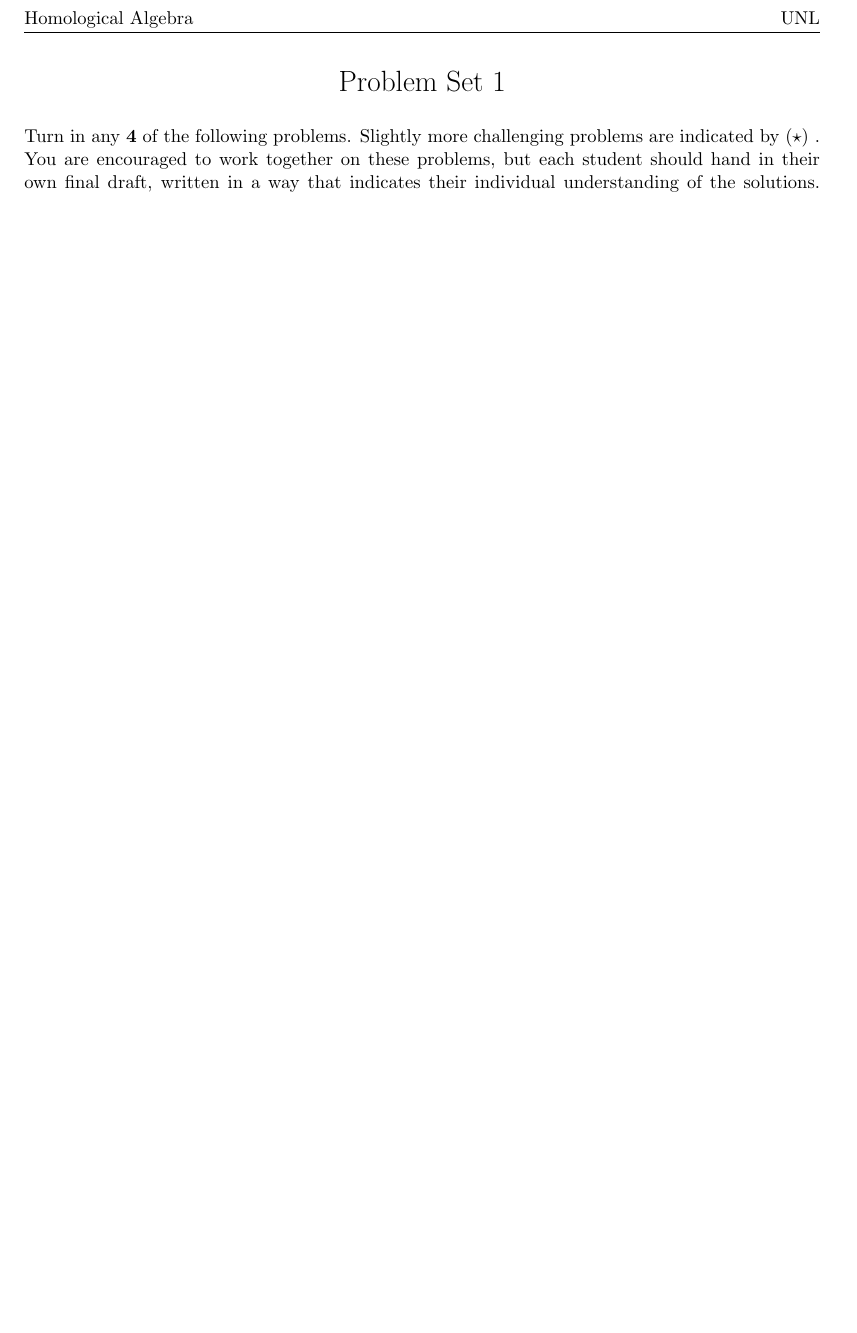
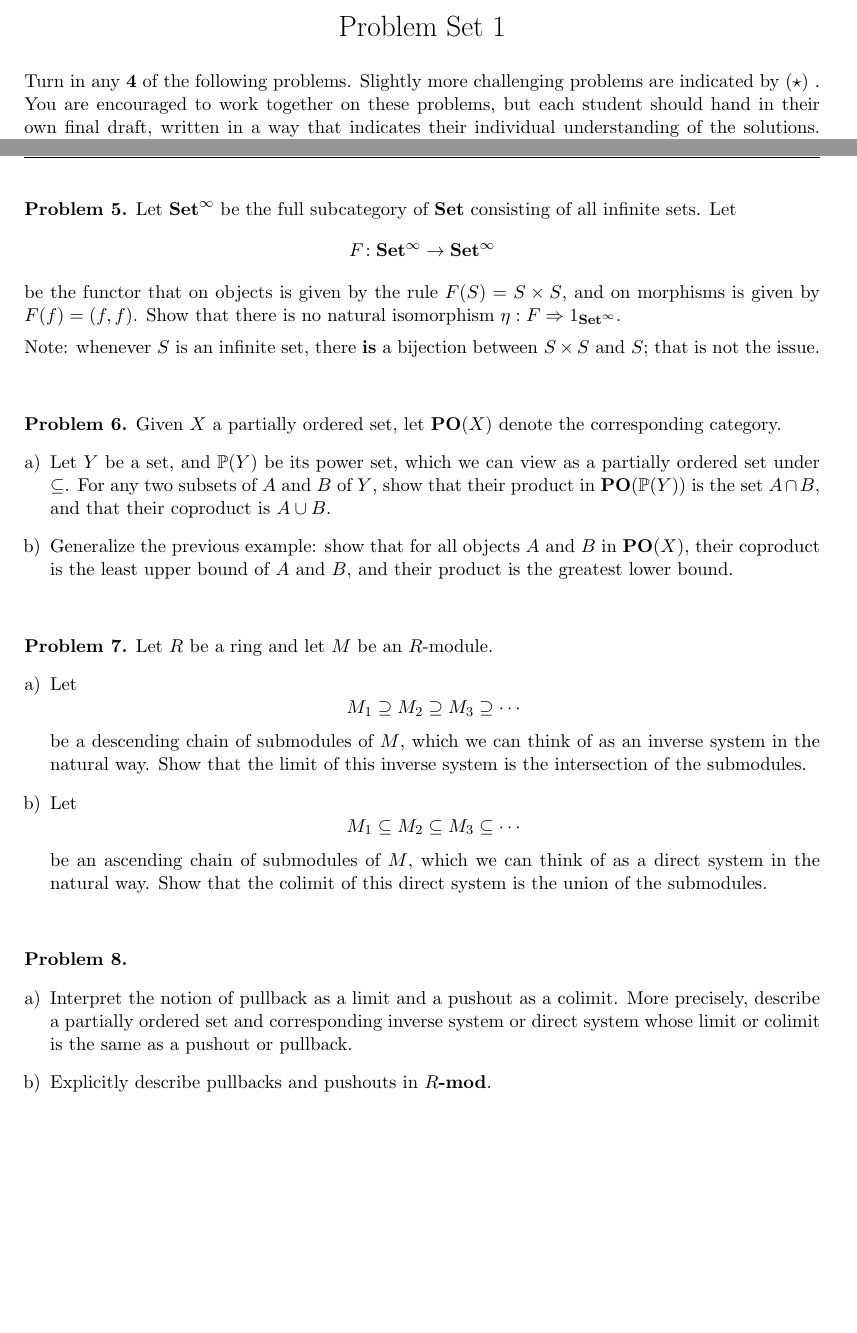
Before and after one commit to eloisagrifo/eloisagrifo.github.io, a LaTeX problem sheet (Teaching/homalg2023/PSet1.tex): part of the page before the commit and two parts of pages 1 and 2 of 2 after it, the two joined at a grey line, cut at the place of the change, the shorter picture padded with empty space. Compiled offline with pdfLaTeX.

Commit message:
pset1 final

```diff
--- a/Teaching/homalg2023/PSet1.tex
+++ b/Teaching/homalg2023/PSet1.tex
@@ -158,4 +158,59 @@ We will show that every functor creates isos, and fully faithful functors reflec
 \end{problem}
 
 \vfill
+
+\newpage
+
+\begin{problem}
+Let $\Set^\infty$ be the full subcategory of $\Set$ consisting of all infinite sets. Let
+$$F\!:\Set^\infty \to \Set^\infty$$
+be the functor that on objects is given by the rule $F(S)=S\times S$, and on morphisms is given by $F(f)=(f,f)$. Show that there is no natural isomorphism $\eta: F\Rightarrow 1_{\Set^{\infty}}$.
+
+\vspace{0.5em}
+
+\noindent
+Note: whenever $S$ is an infinite set, there {\bf is} a bijection between $S \times S$ and $S$; that is not the issue.
+\end{problem}
+
+\
+
+
+
+\begin{problem}
+Given $X$ a partially ordered set, let {\bf $\PO(X)$} denote the corresponding category.
+\begin{enumerate}[a)]
+	\item Let $Y$ be a set, and $\mathbb{P}(Y)$ be its power set, which we can view as a partially ordered set under $\subseteq$. For any two subsets of $A$ and $B$ of $Y$, show that their product in $\PO(\mathbb{P}(Y))$ is the set $A \cap B$, and that their coproduct is $A \cup B$.
+	\item Generalize the previous example: show that for all objects $A$ and $B$ in {\bf $\PO(X)$}, their coproduct is the least upper bound of $A$ and $B$, and their product is the greatest lower bound.
+\end{enumerate}
+\end{problem}
+
+
+\
+
+\begin{problem}
+Let $R$ be a ring and let $M$ be an $R$-module.
+\begin{enumerate}[a)]
+	\item Let
+$$M_1 \supseteq M_2 \supseteq M_3 \supseteq \cdots$$
+be a descending chain of submodules of $M$, which we can think of as an inverse system in the natural way. Show that the limit of this inverse system is the intersection of the submodules.
+\item Let
+$$M_1 \subseteq M_2 \subseteq M_3 \subseteq \cdots$$
+be an ascending chain of submodules of $M$, which we can think of as a direct system in the natural way. Show that the colimit of this direct system is the union of the submodules.
+\end{enumerate}
+\end{problem}
+
+
+\
+
+
+\begin{problem}$\,$
+\begin{enumerate}[a)]
+	\item Interpret the notion of pullback as a limit and a pushout as a colimit. More precisely, describe a partially ordered set and corresponding inverse system or direct system whose limit or colimit is the same as a pushout or pullback.
+\item Explicitly describe pullbacks and pushouts in {\bf $R$-mod}.
+\end{enumerate}
+\end{problem}
+
+
+
+
 \end{document}
```
Also changed, not shown: Teaching/homalg2023/PSet1.pdf, 1 other file.
